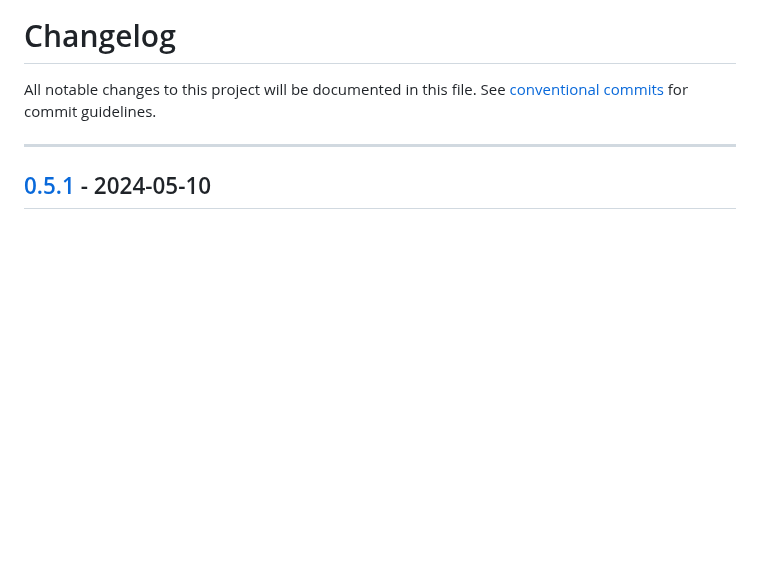
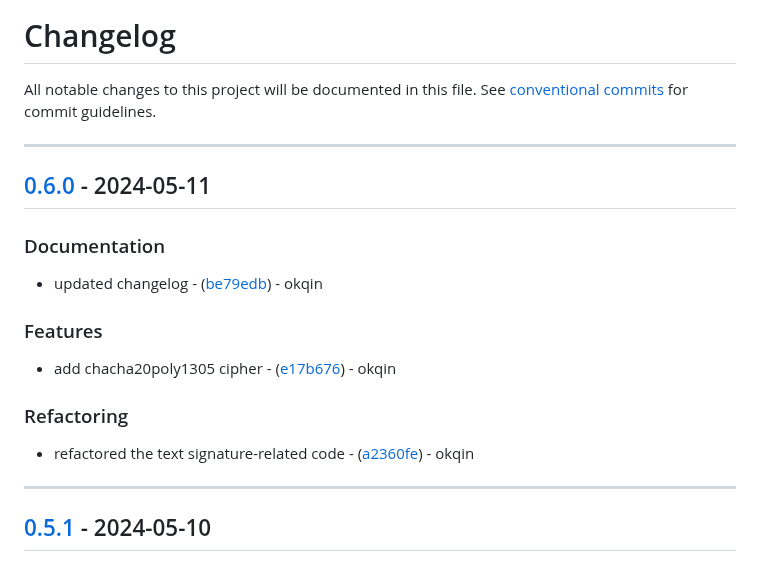
Before and after one commit to okqin/rcli, a Markdown page: CHANGELOG.md, the part around the change. Rendered like a GitHub page; blank space fills up the shorter version.

Commit message:
docs: updated changelog

```diff
--- a/CHANGELOG.md
+++ b/CHANGELOG.md
@@ -1,6 +1,21 @@
 # Changelog
 
 All notable changes to this project will be documented in this file. See [conventional commits](https://www.conventionalcommits.org/) for commit guidelines.
+
+---
+## [0.6.0](https://github.com/okqin/rcli/compare/v0.5.1..v0.6.0) - 2024-05-11
+
+### Documentation
+
+- updated changelog - ([be79edb](https://github.com/okqin/rcli/commit/be79edbd75ea963100d946ee7d6d9d853766a817)) - okqin
+
+### Features
+
+- add chacha20poly1305 cipher - ([e17b676](https://github.com/okqin/rcli/commit/e17b67619480563a0ceb73f8ac4ff5e6b118b634)) - okqin
+
+### Refactoring
+
+- refactored the text signature-related code - ([a2360fe](https://github.com/okqin/rcli/commit/a2360fea91853323b77202444bf027215805576b)) - okqin
 
 ---
 ## [0.5.1](https://github.com/okqin/rcli/compare/v0.5.0..v0.5.1) - 2024-05-10
```
